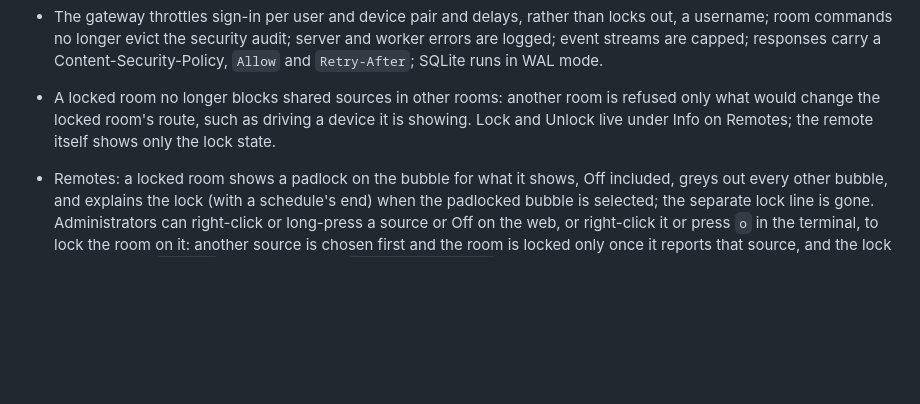
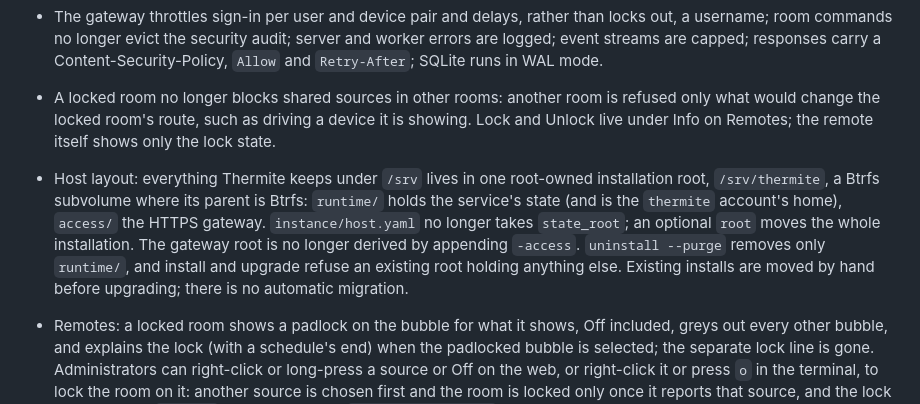
Before and after one commit to spincyc/thermite, a Markdown page: CHANGELOG.md, the part around the change. Rendered like a GitHub page; blank space fills up the shorter version.

Commit message:
Record the /srv/thermite layout in the changelog
Co-Authored-By: Claude Opus 5.5 <noreply@anthropic.com>

```diff
--- a/CHANGELOG.md
+++ b/CHANGELOG.md
@@ -35,6 +35,15 @@ rollback. The unified deployment workflow uses a separate committed private site
   refused only what would change the locked room's route, such as driving a
   device it is showing. Lock and Unlock live under Info on Remotes; the remote
   itself shows only the lock state.
+- Host layout: everything Thermite keeps under `/srv` lives in one root-owned
+  installation root, `/srv/thermite`, a Btrfs subvolume where its parent is
+  Btrfs: `runtime/` holds the service's state (and is the `thermite` account's
+  home), `access/` the HTTPS gateway. `instance/host.yaml` no longer takes
+  `state_root`; an optional `root` moves the whole installation. The gateway
+  root is no longer derived by appending `-access`. `uninstall --purge` removes
+  only `runtime/`, and install and upgrade refuse an existing root holding
+  anything else. Existing installs are moved by hand before upgrading; there is
+  no automatic migration.
 - Remotes: a locked room shows a padlock on the bubble for what it shows, Off
   included, greys out every other bubble, and explains the lock (with a
   schedule's end) when the padlocked bubble is selected; the separate lock line
```
